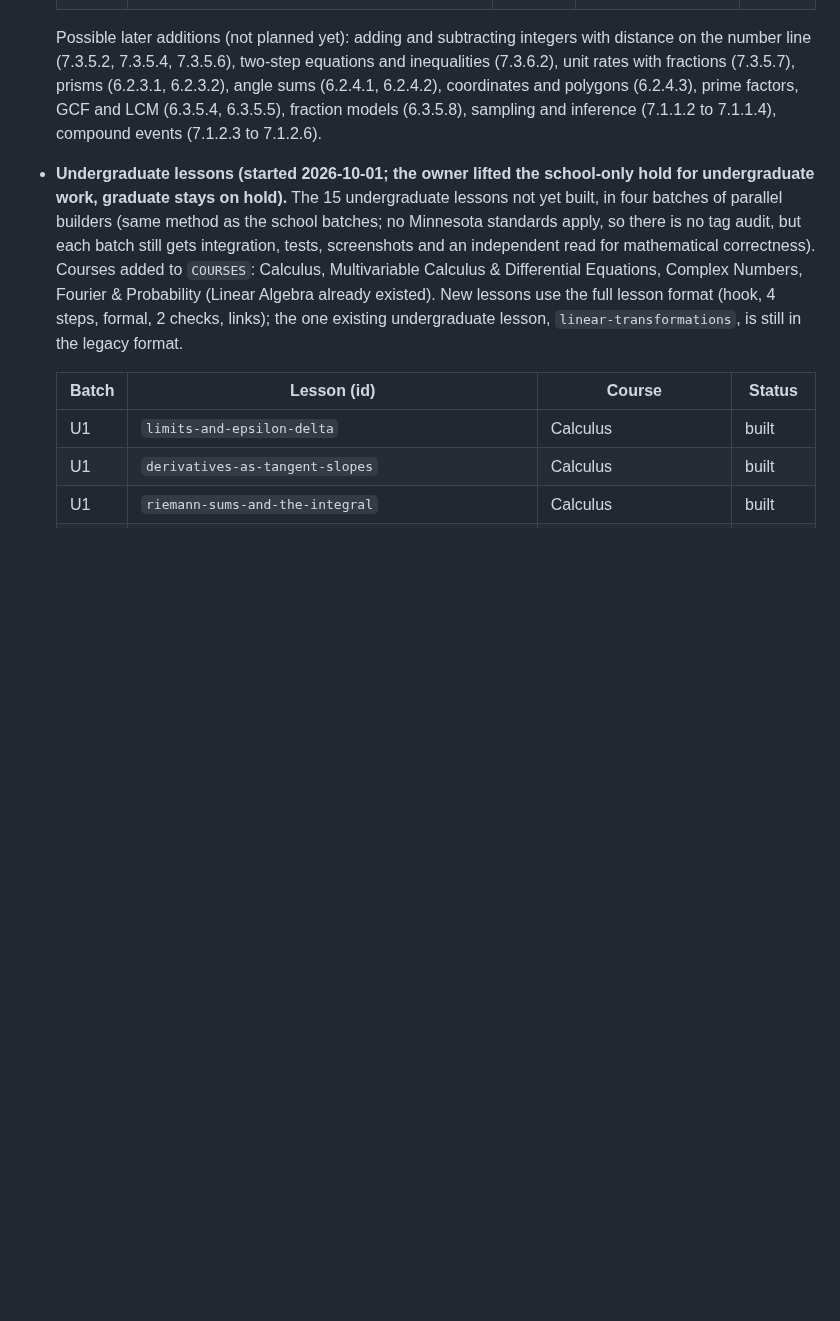
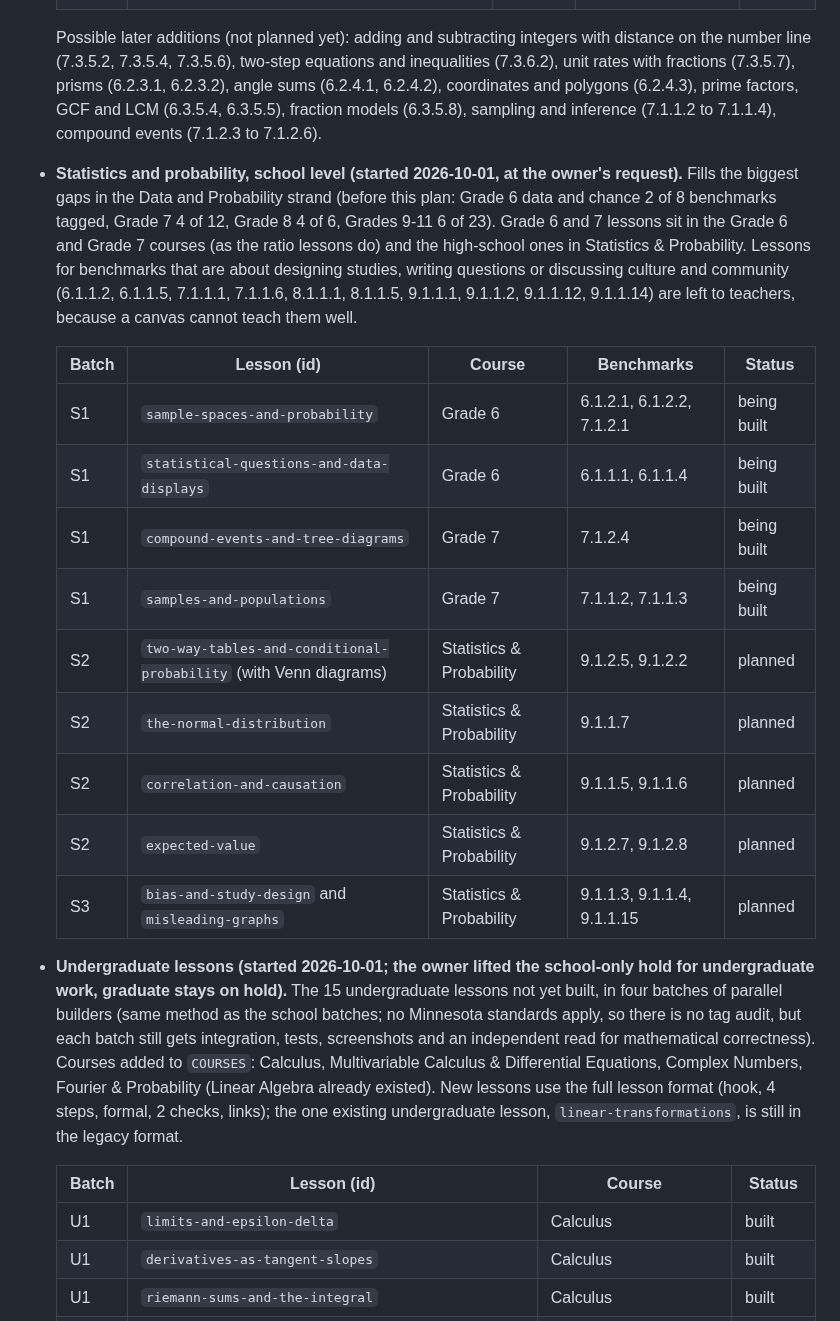
Before and after one commit to msayers01/math-visualized, a Markdown page: ARCHITECTURE.md, the part around the change. Drawn GitHub-style; blank space fills up the shorter version.

Commit message:
Plan statistics and probability lessons (school level)
Co-Authored-By: Claude Sonnet 5.5 <noreply@anthropic.com>
Claude-Session: https://claude.ai/code/session_01Qv2KAnktc8AeydaAZkrKXN

```diff
--- a/ARCHITECTURE.md
+++ b/ARCHITECTURE.md
@@ -283,6 +283,20 @@ Current priority: **middle & high school only**. Undergraduate and graduate less
   | F-B | `percent-change-and-money` (tax, tips, markups, simple interest) | Grade 7 | 7.3.6.5 | built |
 
   Possible later additions (not planned yet): adding and subtracting integers with distance on the number line (7.3.5.2, 7.3.5.4, 7.3.5.6), two-step equations and inequalities (7.3.6.2), unit rates with fractions (7.3.5.7), prisms (6.2.3.1, 6.2.3.2), angle sums (6.2.4.1, 6.2.4.2), coordinates and polygons (6.2.4.3), prime factors, GCF and LCM (6.3.5.4, 6.3.5.5), fraction models (6.3.5.8), sampling and inference (7.1.1.2 to 7.1.1.4), compound events (7.1.2.3 to 7.1.2.6).
+- **Statistics and probability, school level (started 2026-10-01, at the owner's request).** Fills the biggest gaps in the Data and Probability strand (before this plan: Grade 6 data and chance 2 of 8 benchmarks tagged, Grade 7 4 of 12, Grade 8 4 of 6, Grades 9-11 6 of 23). Grade 6 and 7 lessons sit in the Grade 6 and Grade 7 courses (as the ratio lessons do) and the high-school ones in Statistics & Probability. Lessons for benchmarks that are about designing studies, writing questions or discussing culture and community (6.1.1.2, 6.1.1.5, 7.1.1.1, 7.1.1.6, 8.1.1.1, 8.1.1.5, 9.1.1.1, 9.1.1.2, 9.1.1.12, 9.1.1.14) are left to teachers, because a canvas cannot teach them well.
+
+  | Batch | Lesson (id) | Course | Benchmarks | Status |
+  |---|---|---|---|---|
+  | S1 | `sample-spaces-and-probability` | Grade 6 | 6.1.2.1, 6.1.2.2, 7.1.2.1 | being built |
+  | S1 | `statistical-questions-and-data-displays` | Grade 6 | 6.1.1.1, 6.1.1.4 | being built |
+  | S1 | `compound-events-and-tree-diagrams` | Grade 7 | 7.1.2.4 | being built |
+  | S1 | `samples-and-populations` | Grade 7 | 7.1.1.2, 7.1.1.3 | being built |
+  | S2 | `two-way-tables-and-conditional-probability` (with Venn diagrams) | Statistics & Probability | 9.1.2.5, 9.1.2.2 | planned |
+  | S2 | `the-normal-distribution` | Statistics & Probability | 9.1.1.7 | planned |
+  | S2 | `correlation-and-causation` | Statistics & Probability | 9.1.1.5, 9.1.1.6 | planned |
+  | S2 | `expected-value` | Statistics & Probability | 9.1.2.7, 9.1.2.8 | planned |
+  | S3 | `bias-and-study-design` and `misleading-graphs` | Statistics & Probability | 9.1.1.3, 9.1.1.4, 9.1.1.15 | planned |
+
 - **Undergraduate lessons (started 2026-10-01; the owner lifted the school-only hold for undergraduate work, graduate stays on hold).** The 15 undergraduate lessons not yet built, in four batches of parallel builders (same method as the school batches; no Minnesota standards apply, so there is no tag audit, but each batch still gets integration, tests, screenshots and an independent read for mathematical correctness). Courses added to `COURSES`: Calculus, Multivariable Calculus & Differential Equations, Complex Numbers, Fourier & Probability (Linear Algebra already existed). New lessons use the full lesson format (hook, 4 steps, formal, 2 checks, links); the one existing undergraduate lesson, `linear-transformations`, is still in the legacy format.
 
   | Batch | Lesson (id) | Course | Status |
```
